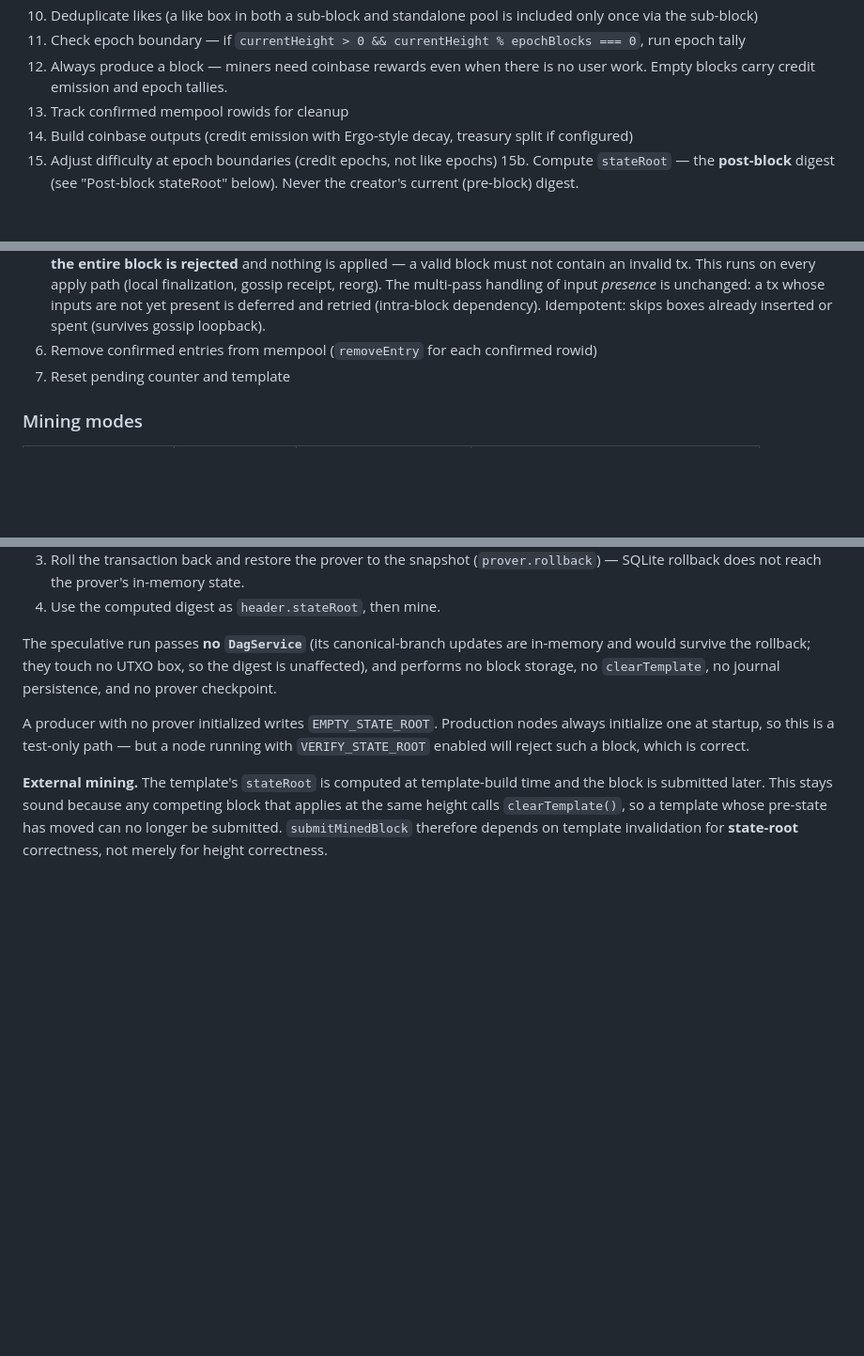
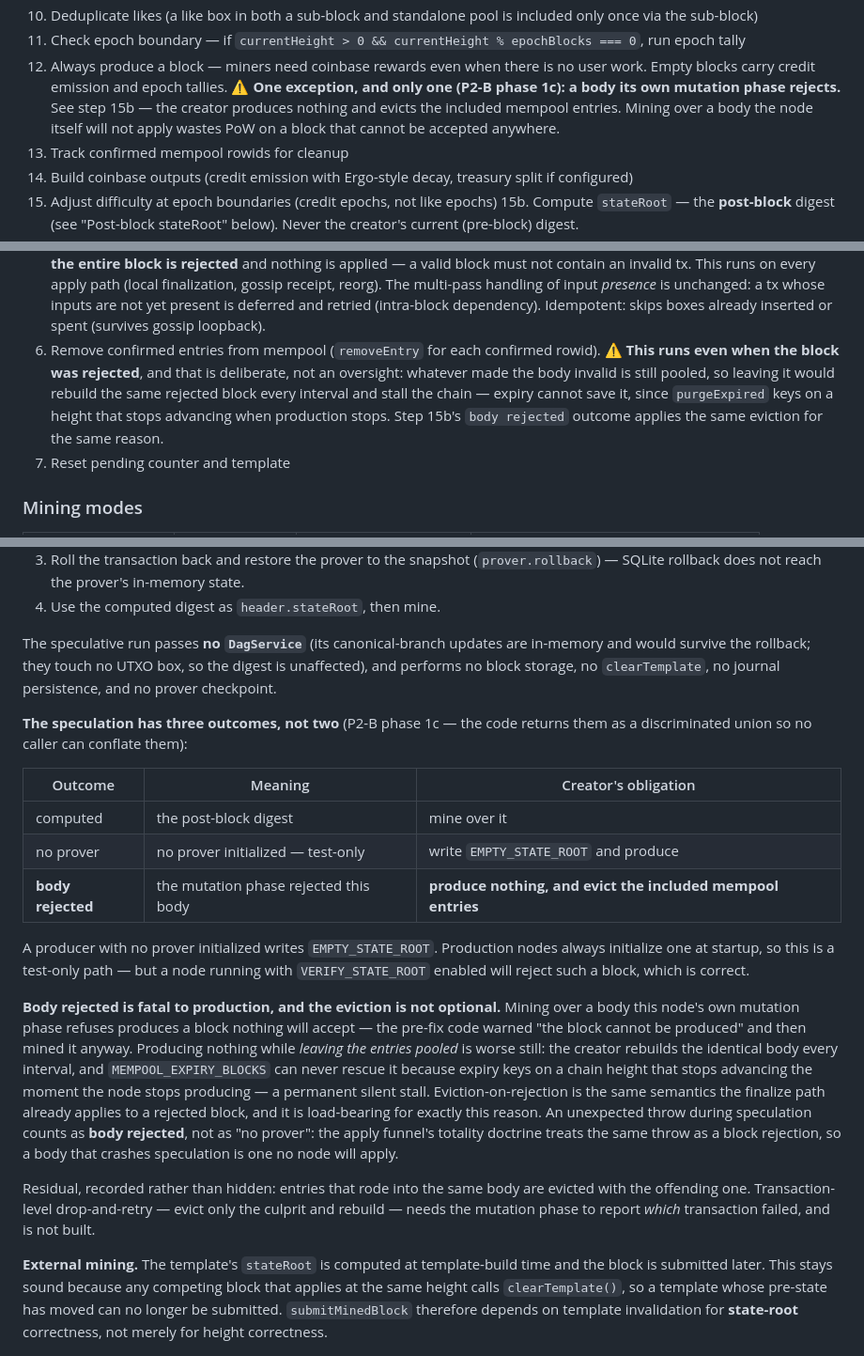
Before and after one commit to mwaddip/dagsocial, a Markdown page: contracts/NODE_INTERFACE.md, 3 parts joined by grey strips. Shown at 94% size. GitHub-like rendering; blank space fills up the shorter version.

Commit message:
docs(contracts): pay off the three notes P2-B phase 1b/1c exposed
Store table gains getKarmaValue: summed unspent karma, marked as a consensus
input (bond settlement's unlock predicate) with the reason it must sum rather
than read one box - getKarmaBox is LIMIT 1 with no ORDER BY, so a single-box
read makes the verdict a function of SQLite row order (M-12's class). Recorded
as one store function because a consensus-critical read copied per call site
is the mirror pattern behind computeTxIdLocal and the duplicated u32BE.

Creator contract step 12 ("always produce a block") gains its one exception,
and the post-block stateRoot section now enumerates three speculation
outcomes where it listed two. The eviction is documented as mandatory: the
minimum "produce nothing" without it rebuilds the same body every interval,
and MEMPOOL_EXPIRY_BLOCKS cannot rescue it because expiry keys on a height
that stops advancing once production stops - a permanent silent stall. An
unexpected throw counts as body-rejected, per the totality doctrine.

Block finalization step 6 now states that mempool cleanup runs on rejected
blocks too, which is load-bearing for the same reason.

Co-Authored-By: Claude Fable 5 <noreply@anthropic.com>

```diff
--- a/contracts/NODE_INTERFACE.md
+++ b/contracts/NODE_INTERFACE.md
@@ -1047,6 +1048,10 @@ encoding added to the table above, and an argument at the call site that
     run epoch tally
 12. Always produce a block — miners need coinbase rewards even when there
     is no user work.  Empty blocks carry credit emission and epoch tallies.
+    ⚠ **One exception, and only one (P2-B phase 1c): a body its own mutation
+    phase rejects.** See step 15b — the creator produces nothing and evicts
+    the included mempool entries. Mining over a body the node itself will not
+    apply wastes PoW on a block that cannot be accepted anywhere.
 13. Track confirmed mempool rowids for cleanup
 14. Build coinbase outputs (credit emission with Ergo-style decay,
     treasury split if configured)
@@ -1074,7 +1079,13 @@ encoding added to the table above, and an argument at the call site that
    handling of input *presence* is unchanged: a tx whose inputs are not yet present
    is deferred and retried (intra-block dependency). Idempotent: skips boxes already
    inserted or spent (survives gossip loopback).
-6. Remove confirmed entries from mempool (`removeEntry` for each confirmed rowid)
+6. Remove confirmed entries from mempool (`removeEntry` for each confirmed rowid).
+   ⚠ **This runs even when the block was rejected**, and that is deliberate,
+   not an oversight: whatever made the body invalid is still pooled, so
+   leaving it would rebuild the same rejected block every interval and stall
+   the chain — expiry cannot save it, since `purgeExpired` keys on a height
+   that stops advancing when production stops. Step 15b's `body rejected`
+   outcome applies the same eviction for the same reason.
 7. Reset pending counter and template
 
 ### Mining modes
@@ -1112,10 +1123,38 @@ are in-memory and would survive the rollback; they touch no UTXO box, so the
 digest is unaffected), and performs no block storage, no `clearTemplate`, no
 journal persistence, and no prover checkpoint.
 
+**The speculation has three outcomes, not two** (P2-B phase 1c — the code
+returns them as a discriminated union so no caller can conflate them):
+
+| Outcome | Meaning | Creator's obligation |
+|---|---|---|
+| computed | the post-block digest | mine over it |
+| no prover | no prover initialized — test-only | write `EMPTY_STATE_ROOT` and produce |
+| **body rejected** | the mutation phase rejected this body | **produce nothing, and evict the included mempool entries** |
+
 A producer with no prover initialized writes `EMPTY_STATE_ROOT`. Production
 nodes always initialize one at startup, so this is a test-only path — but a
 node running with `VERIFY_STATE_ROOT` enabled will reject such a block, which
 is correct.
+
+**Body rejected is fatal to production, and the eviction is not optional.**
+Mining over a body this node's own mutation phase refuses produces a block
+nothing will accept — the pre-fix code warned "the block cannot be produced"
+and then mined it anyway. Producing nothing while *leaving the entries pooled*
+is worse still: the creator rebuilds the identical body every interval, and
+`MEMPOOL_EXPIRY_BLOCKS` can never rescue it because expiry keys on a chain
+height that stops advancing the moment the node stops producing — a permanent
+silent stall. Eviction-on-rejection is the same semantics the finalize path
+already applies to a rejected block, and it is load-bearing for exactly this
+reason. An unexpected throw during speculation counts as **body rejected**,
+not as "no prover": the apply funnel's totality doctrine treats the same throw
+as a block rejection, so a body that crashes speculation is one no node will
+apply.
+
+Residual, recorded rather than hidden: entries that rode into the same body
+are evicted with the offending one. Transaction-level drop-and-retry — evict
+only the culprit and rebuild — needs the mutation phase to report *which*
+transaction failed, and is not built.
 
 **External mining.** The template's `stateRoot` is computed at template-build
 time and the block is submitted later. This stays sound because any competing
```
Also changed, not shown: other parts of contracts/NODE_INTERFACE.md (+3 -1 lines).
